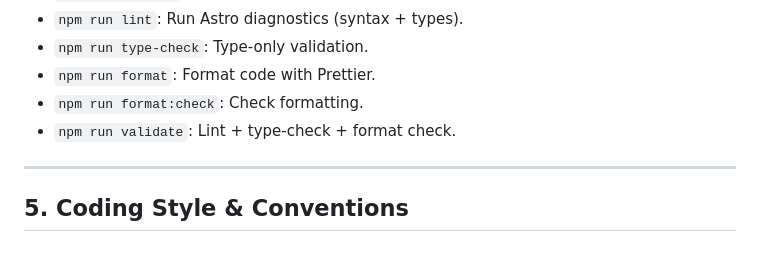
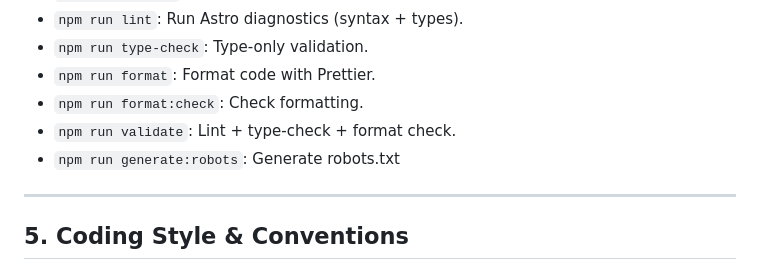
Before and after one commit to erlandv/erland.me, a Markdown page: docs/project-docs.md, the part around the change. Rendered like a GitHub page.

Commit message:
edit docs for test

```diff
--- a/docs/project-docs.md
+++ b/docs/project-docs.md
@@ -74,6 +74,7 @@ This documentation provides a comprehensive guide for developers to run, develop
 - `npm run format`: Format code with Prettier.
 - `npm run format:check`: Check formatting.
 - `npm run validate`: Lint + type-check + format check.
+- `npm run generate:robots`: Generate robots.txt
 
 ---
 
```
